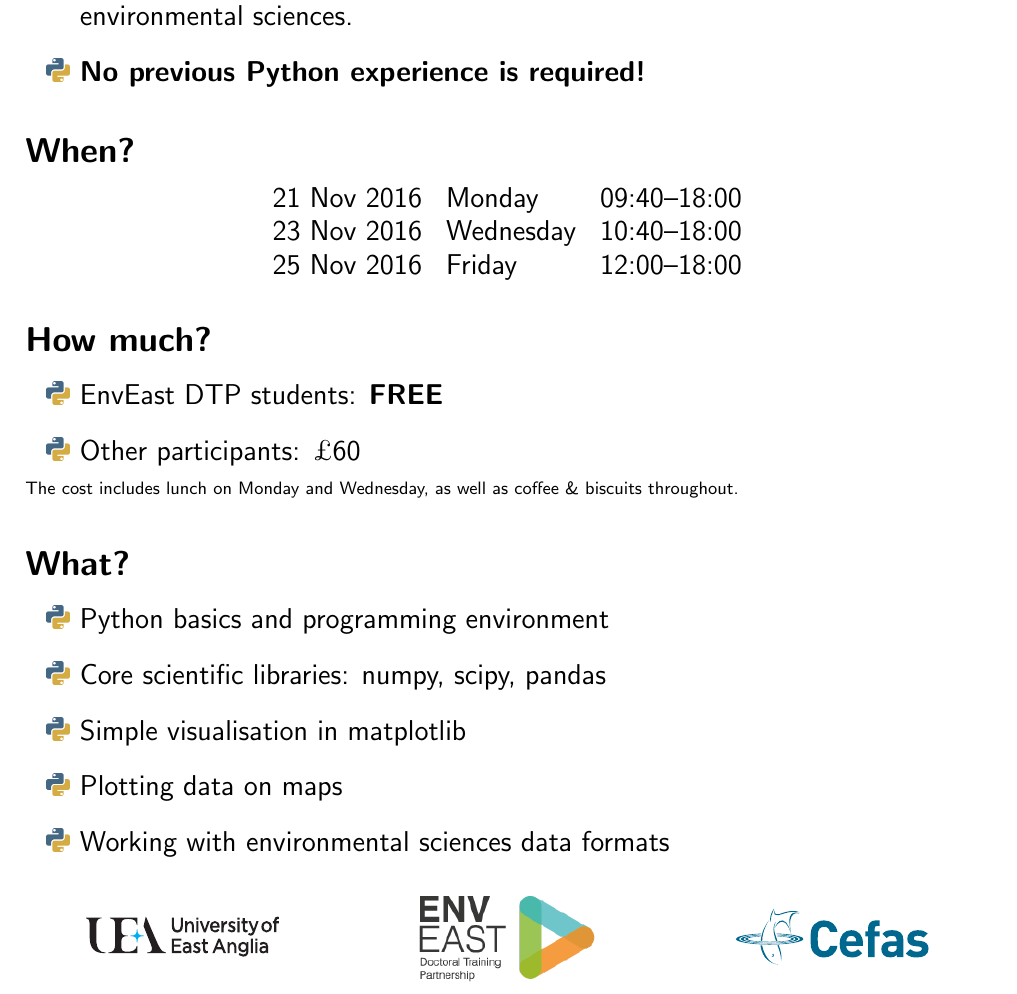
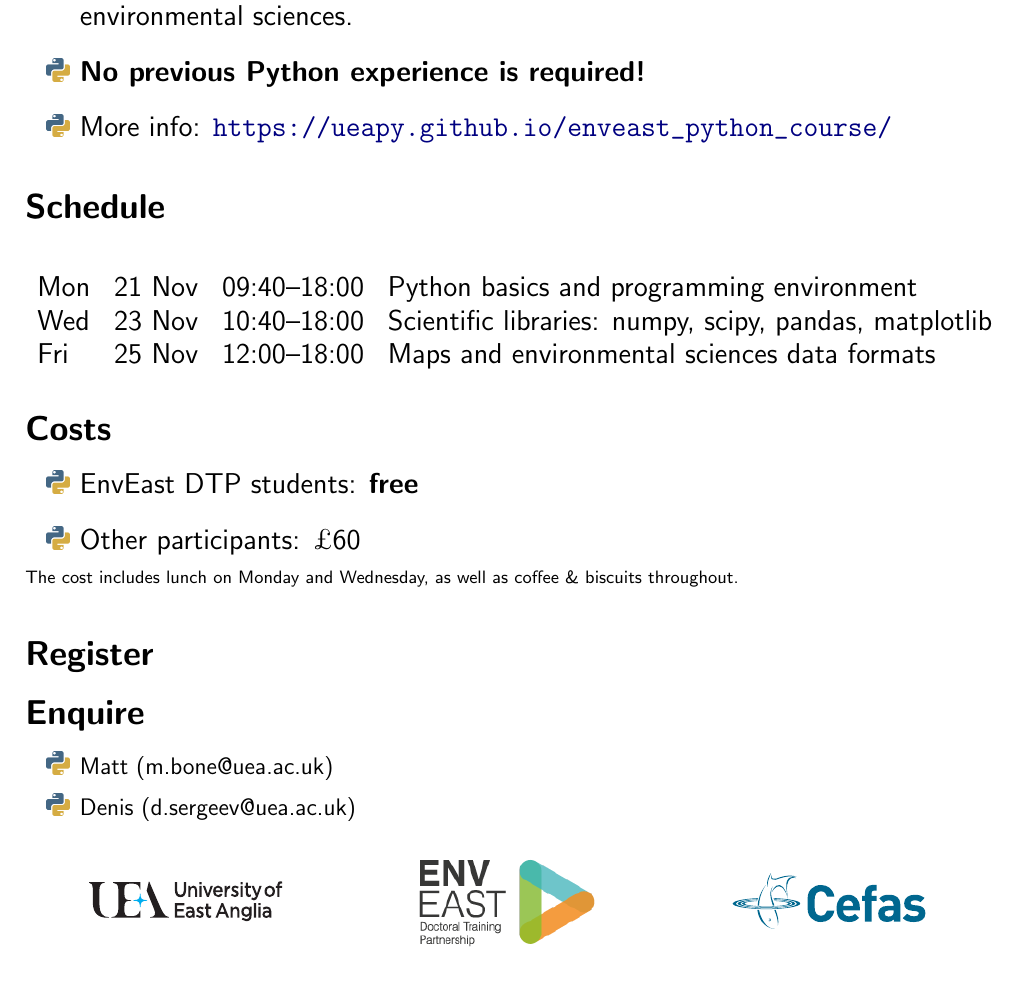
Before and after one commit to ueapy/enveast_python_course, a LaTeX document (src/poster/poster.tex): part of the page, cut so that both start at the same text. The pictures show the PDF file src/poster/poster.pdf that the author committed with the source.

Commit message:
change poster

```diff
--- a/src/poster/poster.tex
+++ b/src/poster/poster.tex
@@ -45,40 +47,40 @@
 \pyitem The 3-day workshop will give a hands-on introduction to Python --- modern open-source programming language with a large community support.
 \pyitem It will focus on the analysis and visualisation of the data commonly used in environmental sciences.
 \pyitem \textbf{No previous Python experience is required!}
+\pyitem More info: \url{https://ueapy.github.io/enveast_python_course/}
 \end{itemize}
 
 
-\subsection*{When?}
+\subsection*{Schedule}
 \begin{center}
-\begin{tabular}{lll}
-21 Nov 2016 & Monday & 09:40--18:00 \\
-23 Nov 2016 & Wednesday & 10:40--18:00 \\
-25 Nov 2016 & Friday & 12:00--18:00 \\
+\begin{tabular}{llll}
+Mon & 21 Nov & 09:40--18:00 & Python basics and programming environment\\
+Wed & 23 Nov & 10:40--18:00 & Scientific libraries: numpy, scipy, pandas, matplotlib \\
+Fri & 25 Nov & 12:00--18:00 & Maps and environmental sciences data formats\\
 \end{tabular}
 \end{center}
 
 
-\subsection*{How much?}
+\subsection*{Costs}
 \begin{itemize}
-\pyitem EnvEast DTP students: \textbf{FREE}
+\pyitem EnvEast DTP students: \textbf{free}
 \pyitem Other participants: \pounds 60
 \end{itemize}
 \vspace{-0.5cm}
 \scriptsize The cost includes lunch on Monday and Wednesday, as well as coffee \& biscuits throughout. \normalsize
 
-\subsection*{What?}
+\subsection*{Register}
+
+
+\subsection*{Enquire}
+\small
 \begin{itemize}
-\pyitem Python basics and programming environment
-\pyitem Core scientific libraries: numpy, scipy, pandas
-\pyitem Simple visualisation in matplotlib
-\pyitem Plotting data on maps
-\pyitem Working with environmental sciences data formats
+\pyitem Matt (m.bone@uea.ac.uk)
+\pyitem Denis (d.sergeev@uea.ac.uk)
 \end{itemize}
 
+%## Instructors:
 
-%## Instructors:
-%* [Denis](mailto:d.sergeev@uea.ac.uk)
-%* [Matt](mailto:m.bone@uea.ac.uk)
 %* [Tiago](mailto:tiago.silva@cefas.co.uk)
 
 \begin{center}
```
Also changed, not shown: src/poster/poster.pdf, src/poster/poster.tex (8 more changed lines).
